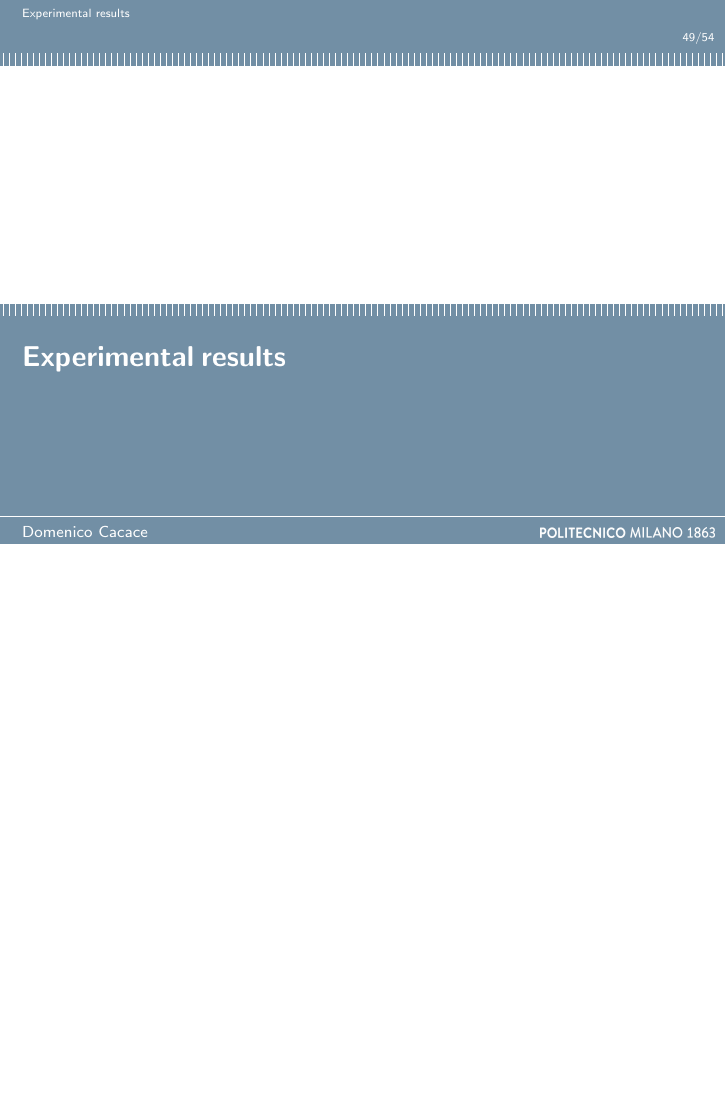
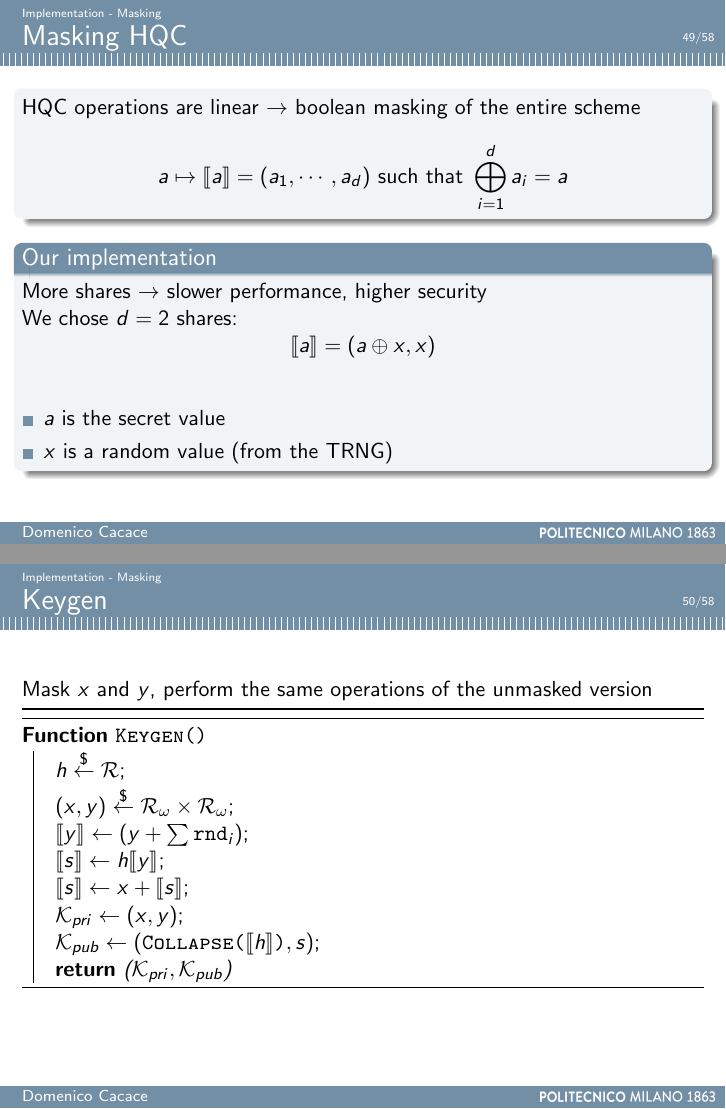
Before and after one commit to DomenicoCacace/HQC-MScThesis, LaTeX slides (docs/notes/beamer.tex, which reads docs/notes/beamer/impl.tex): page 50 of 55 before the commit and pages 50 and 51 of 59 after it, the two joined at a grey line, the shorter picture padded with empty space. Compiled offline with pdfLaTeX.

Commit message:
Add masking (beamer)

```diff
--- a/docs/notes/beamer.tex
+++ b/docs/notes/beamer.tex
@@ -21,7 +21,7 @@
 \usetikzlibrary{calc}
 
 \setbeamercovered{transparent}
-
+\usepackage{stmaryrd}
 \newcommand{\kpub}{\ensuremath{\mathcal{K}_{pub}}}
 \newcommand{\kpri}{\ensuremath{\mathcal{K}_{pri}}}
 \newcommand{\sample}{\ensuremath{ \stackrel{\$}{\gets} }}
--- a/docs/notes/beamer/impl.tex
+++ b/docs/notes/beamer/impl.tex
@@ -235,3 +235,50 @@
     Apply Karatsuba (only once) to operate in $\mathds{F}_{2^{16}}$ and have the results
     fit in the 32-bit CPU registers.
     \end{block}
+\end{frame}
+
+\subsection{Masking}
+
+\begin{frame}{Masking HQC}
+    \begin{block}{}
+    HQC operations are linear $\rightarrow$ boolean masking of the entire scheme
+    \begin{equation*}
+        a \mapsto \ssplit{a} = (a_1, \cdots, a_{d}) \text{ such that } \bigoplus_{i=1}^d a_i = a
+    \end{equation*}
+    \end{block}
+    \begin{block}{Our implementation}
+        More shares $\rightarrow$ slower performance, higher security\\
+        We chose $d = 2$ shares:
+        \begin{equation*}
+            \ssplit{a} = (a \oplus x, x)
+        \end{equation*}
+        \begin{itemize}
+            \item $a$ is the secret value
+            \item $x$ is a random value (from the TRNG)
+        \end{itemize}
+    \end{block}
+\end{frame}
+
+\begin{frame}{Keygen}
+    Mask $x$ and $y$, perform the same operations of the unmasked version
+    \begin{algorithm2e}[H]
+        \SetKwFunction{keygen}{\textsc{Keygen}}
+        \SetKwFunction{coll}{\textsc{Collapse}}
+
+        \SetKwProg{Fn}{Function}{}{}
+
+        \Fn{\keygen{}}{
+            $h \sample \mathcal{R}$\;
+            $(x, y) \sample \mathcal{R}_\omega \times \mathcal{R}_\omega$\;
+            $\ssplit{y} \gets (y+\sum \texttt{rnd}_i)$\;
+            $\ssplit{s} \gets {h}\ssplit{y}$\;
+            $\ssplit{s} \gets {x} + \ssplit{s}$\;
+            $\kpri \gets (x, y)$\;
+            $\kpub \gets (\coll{\ssplit{{h}}}, s)$\;
+            \KwRet{($\kpri, \kpub$)}
+        }
+    \end{algorithm2e}
+\end{frame}
+
+\begin{frame}{Encryption}
+    Mask $e$, $r_1$ and $r_2$, perform the same operations of the unmasked version
```
Also changed, not shown: docs/notes/beamer.pdf, docs/notes/beamer/impl.tex (55 more changed lines), 1 other file.
